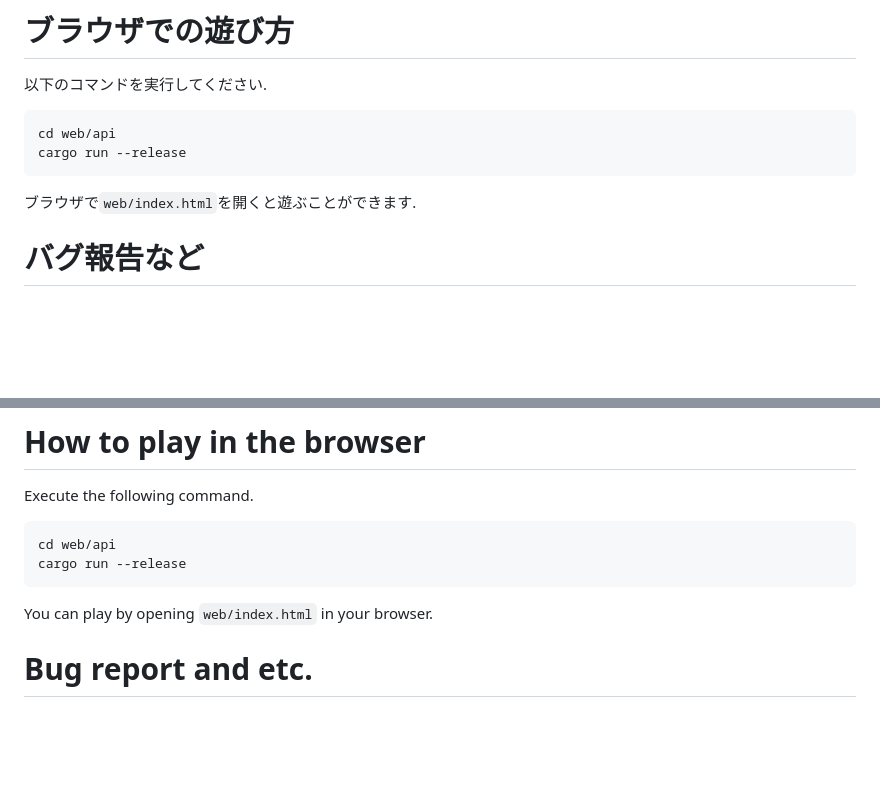
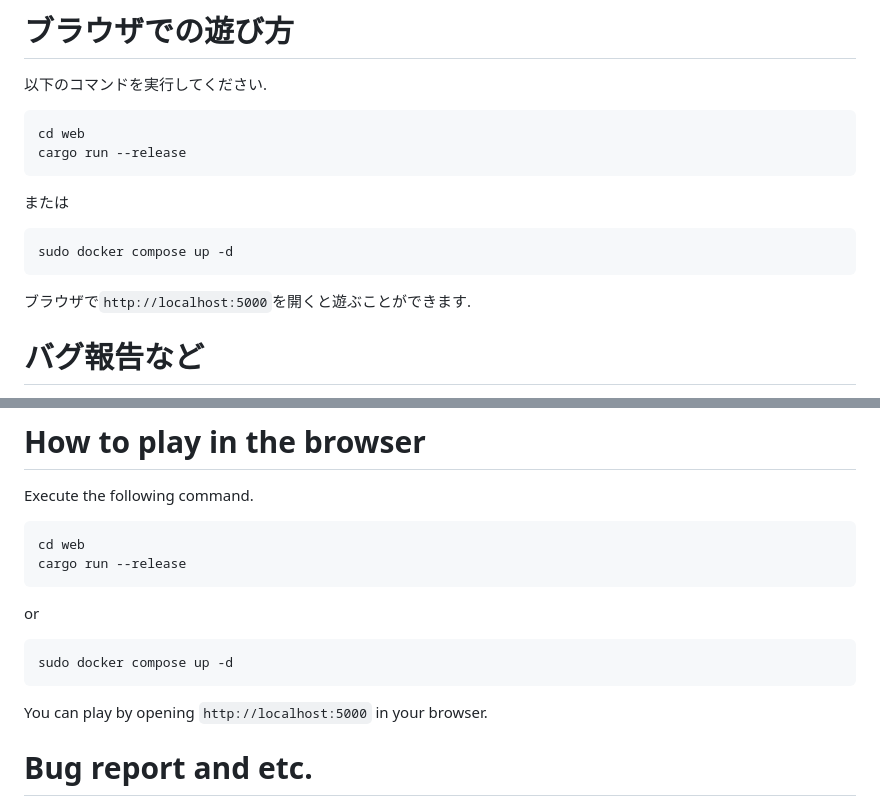
Before and after one commit to jj1guj/dekunobou, a Markdown page: README.md, 2 parts joined by grey strips. Drawn GitHub-style; blank space fills up the shorter version.

````diff
--- a/README.md
+++ b/README.md
@@ -57,11 +57,17 @@ ulimit -s unlimited
 以下のコマンドを実行してください.
 
 ```
-cd web/api
+cd web
 cargo run --release
 ```
 
-ブラウザで`web/index.html`を開くと遊ぶことができます.
+または
+
+```
+sudo docker compose up -d
+```
+
+ブラウザで`http://localhost:5000`を開くと遊ぶことができます.
 
 # バグ報告など
 
@@ -125,11 +131,17 @@ ulimit -s unlimited
 Execute the following command.
 
 ```
-cd web/api
+cd web
 cargo run --release
 ```
 
-You can play by opening `web/index.html` in your browser.
+or
+
+```
+sudo docker compose up -d
+```
+
+You can play by opening `http://localhost:5000` in your browser.
 
 # Bug report and etc.
 
````
